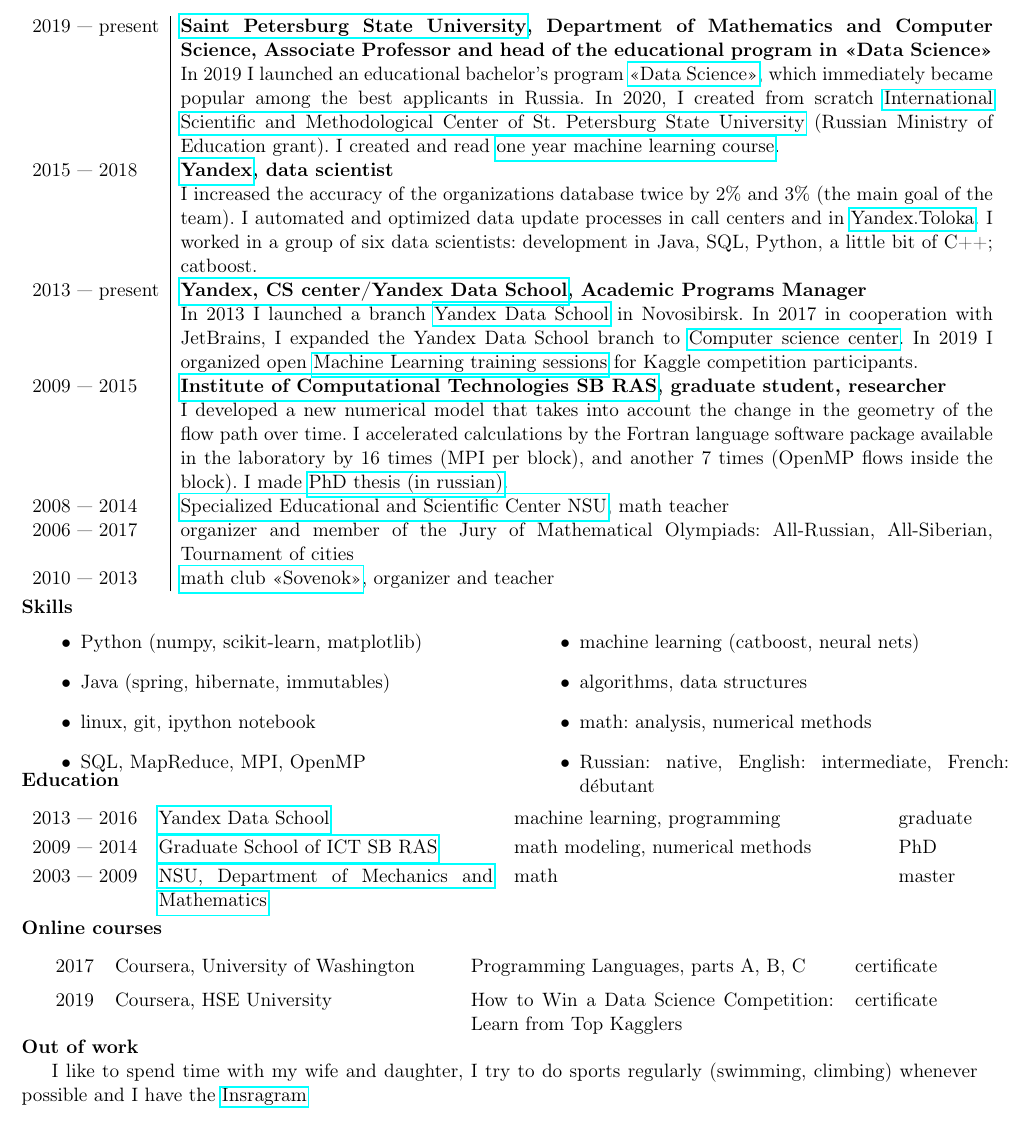
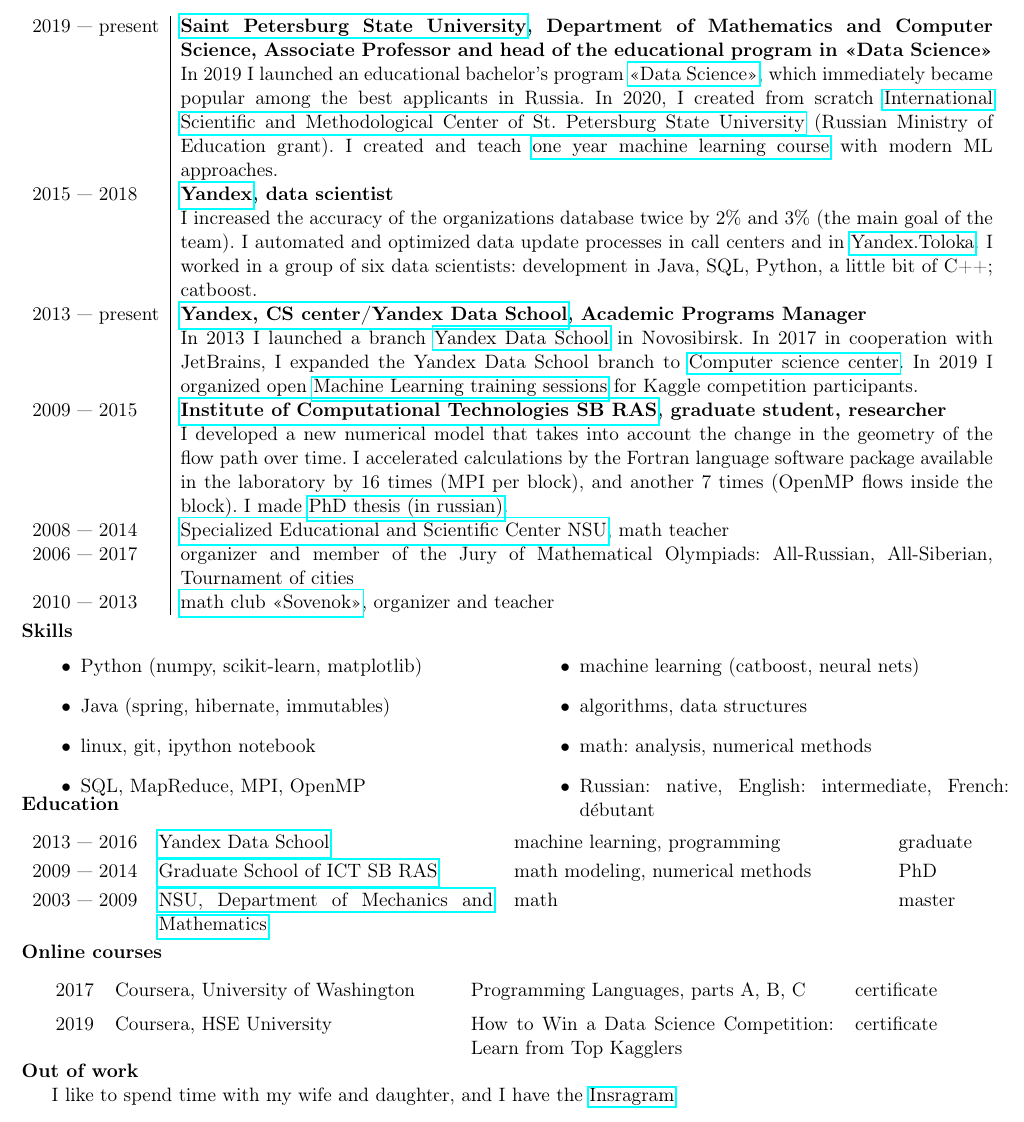
Before and after one commit to avalur/cv, a LaTeX CV (avalur_cv_en_one_page.tex): part of the page, cut so that both start at the same text. Compiled offline with pdfLaTeX.

Commit message:
Minor improvements in ML course info

```diff
--- a/avalur_cv_en_one_page.tex
+++ b/avalur_cv_en_one_page.tex
@@ -33,7 +33,7 @@
 
 2019 — present & {\textbf{\href{https://spbu.ru}{Saint Petersburg State University}, Department of Mathematics and Computer Science, Associate Professor and head of the educational program in <<Data Science>>}} \\
 
-& {In 2019 I launched an educational bachelor's program \href{https://maad.compscicenter.ru}{<<Data Science>>}, which immediately became popular among the best applicants in Russia. In 2020, I created from scratch  \href{https://gsom.spbu.ru/all_news/event2021-02-04/}{International Scientific and Methodological Center of St. Petersburg State University} (Russian Ministry of Education grant). I created and read \href{https://github.com/spbu-math-cs/ml-course/}{one year machine learning course}.} \\
+& {In 2019 I launched an educational bachelor's program \href{https://maad.compscicenter.ru}{<<Data Science>>}, which immediately became popular among the best applicants in Russia. In 2020, I created from scratch \href{https://gsom.spbu.ru/all_news/event2021-02-04/}{International Scientific and Methodological Center of St. Petersburg State University} (Russian Ministry of Education grant). I created and teach \href{https://github.com/spbu-math-cs/ml-course/}{one year machine learning course} with modern ML approaches.} \\
 
 2015 — 2018 & {\textbf{\href{https://yandex.ru/}{Yandex}, data scientist}} \\
 & {I increased the accuracy of the organizations database twice by 2\% and 3\% (the main goal of the team). I automated and optimized data update processes in call centers and in \href{https://toloka.yandex.ru}{Yandex.Toloka}. I worked in a group of six data scientists: development in Java, SQL, Python, a little bit of C++; catboost.}\\
@@ -90,6 +90,6 @@
 \vspace{-2em}
 \noindent{\textbf{Out of work}}
 
-I like to spend time with my wife and daughter, I try to do sports regularly (swimming, climbing) whenever possible and I have the \href{https://www.instagram.com/ovalur/}{Insragram}
+I like to spend time with my wife and daughter, and I have the \href{https://www.instagram.com/ovalur/}{Insragram}
 
 \end{document}
```
Also changed, not shown: avalur_cv_en_detailed.tex (+2 -2 lines), avalur_cv_en_detailed.pdf, avalur_cv_en_one_page.pdf.
